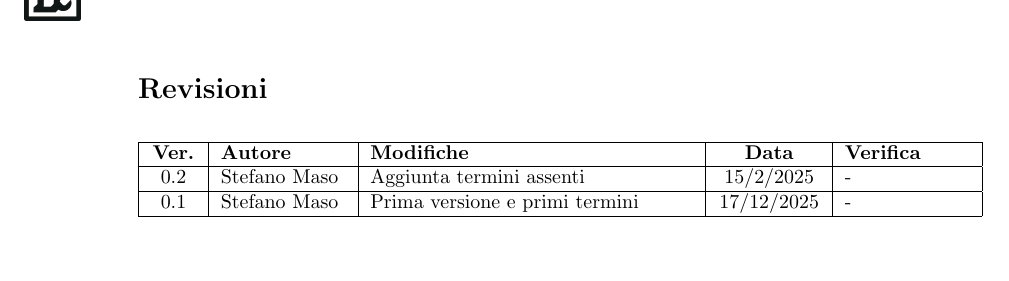
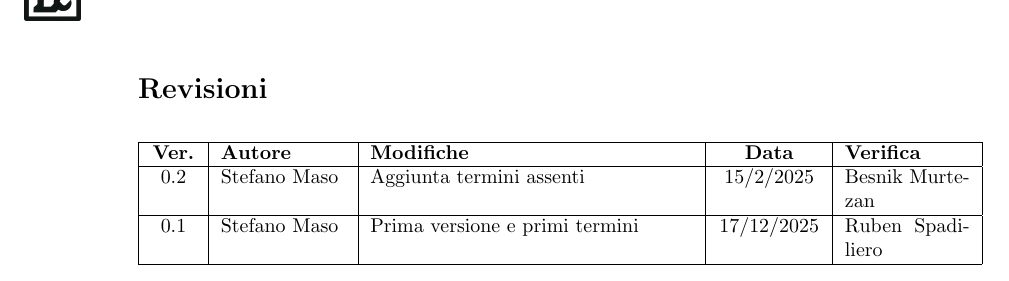
Before and after one commit to Tool-8/Documentazione-SWE, a LaTeX document (Glossario/Glossario.tex): part of page 2 of 29, cut so that both start at the same text, the shorter picture padded with empty space. Compiled offline with pdfLaTeX.

Commit message:
Update Glossario.tex

```diff
--- a/Glossario/Glossario.tex
+++ b/Glossario/Glossario.tex
@@ -94,9 +94,9 @@
   \hline
   \textbf{Ver.} & \textbf{Autore} & \textbf{Modifiche} & \textbf{Data} & \textbf{Verifica} \\
   \hline
-  0.2 & Stefano Maso & Aggiunta termini assenti & 15/2/2025 & - \\
+  0.2 & Stefano Maso & Aggiunta termini assenti & 15/2/2025 & Besnik Murtezan \\
   \hline
-  0.1 & Stefano Maso & Prima versione e primi termini & 17/12/2025 & - \\
+  0.1 & Stefano Maso & Prima versione e primi termini & 17/12/2025 & Ruben Spadiliero\\
   \hline
 \end{tabular}
 \label{tab:revisioni}
```
